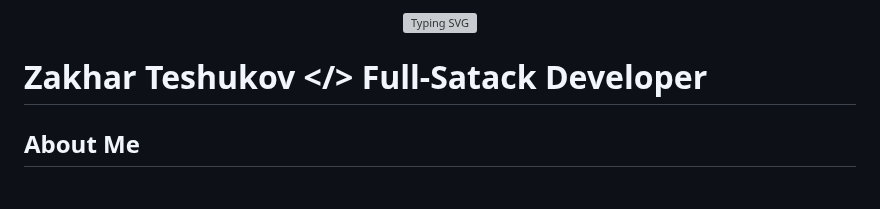
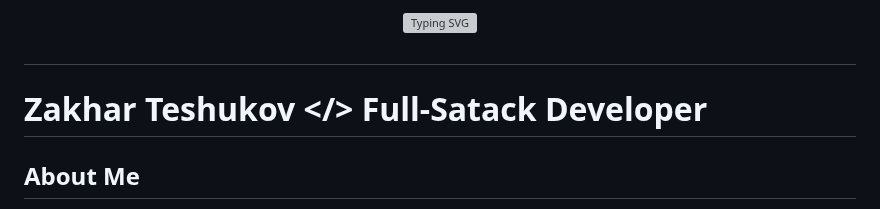
Before and after one commit to ZakharTeshukov/ZakharTeshukov, a Markdown page: README.md, the part around one of its changes. Rendered like a GitHub page; grey boxes are pictures that could not be loaded.

```diff
--- a/README.md
+++ b/README.md
@@ -4,9 +4,11 @@
   </a>
 </div>
 
+##
+
+# Zakhar Teshukov </> Full-Satack Developer
 
 
-# Zakhar Teshukov </> Full-Satack Developer
 
 ## About Me
 I am a high school student at Saigon South International School in Vietnam. I am a full-stack developer with expiriance in web developemt and systems design.
```
Also changed, not shown: other parts of README.md (+1 -1 lines).
